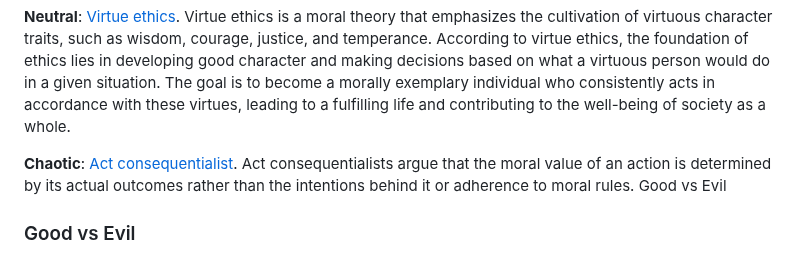
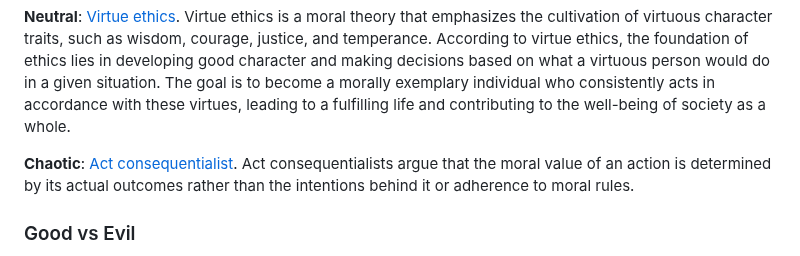
Before and after one commit to luizbgomide/sovereign, a Markdown page: rules.md, the part around the change. GitHub-like rendering.

Commit message:
extra good vs evil

```diff
--- a/rules.md
+++ b/rules.md
@@ -532,7 +532,6 @@ Alignment interacts with various magic items. Creatures in [bestaries](https://o
 **Neutral**: [Virtue ethics](https://en.wikipedia.org/wiki/Virtue_ethics). Virtue ethics is a moral theory that emphasizes the cultivation of virtuous character traits, such as wisdom, courage, justice, and temperance. According to virtue ethics, the foundation of ethics lies in developing good character and making decisions based on what a virtuous person would do in a given situation. The goal is to become a morally exemplary individual who consistently acts in accordance with these virtues, leading to a fulfilling life and contributing to the well-being of society as a whole.
 
 **Chaotic**: [Act consequentialist](https://en.wikipedia.org/wiki/Consequentialism). Act consequentialists argue that the moral value of an action is determined by its actual outcomes rather than the intentions behind it or adherence to moral rules.
-Good vs Evil
 
 ### Good vs Evil
 
```
